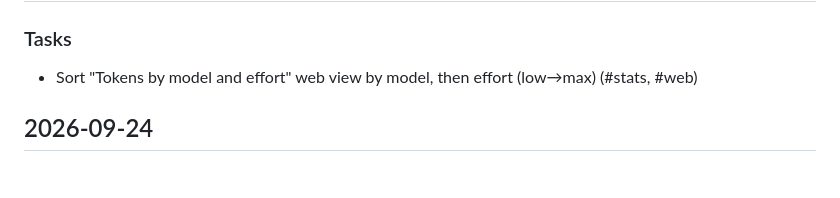
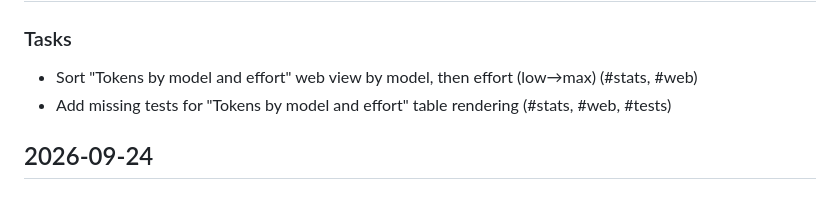
Before and after one commit to cjthompson/claude-mixed-models, a Markdown page: CHANGELOG.md, the part around the change. Rendered like a GitHub page.

Commit message:
docs: changelog for task #002
Co-Authored-By: Claude Sonnet 5.5 <noreply@anthropic.com>

```diff
--- a/CHANGELOG.md
+++ b/CHANGELOG.md
@@ -4,6 +4,7 @@
 
 ### Tasks
 - Sort "Tokens by model and effort" web view by model, then effort (low→max) (#stats, #web)
+- Add missing tests for "Tokens by model and effort" table rendering (#stats, #web, #tests)
 
 ## 2026-09-24
 
```
